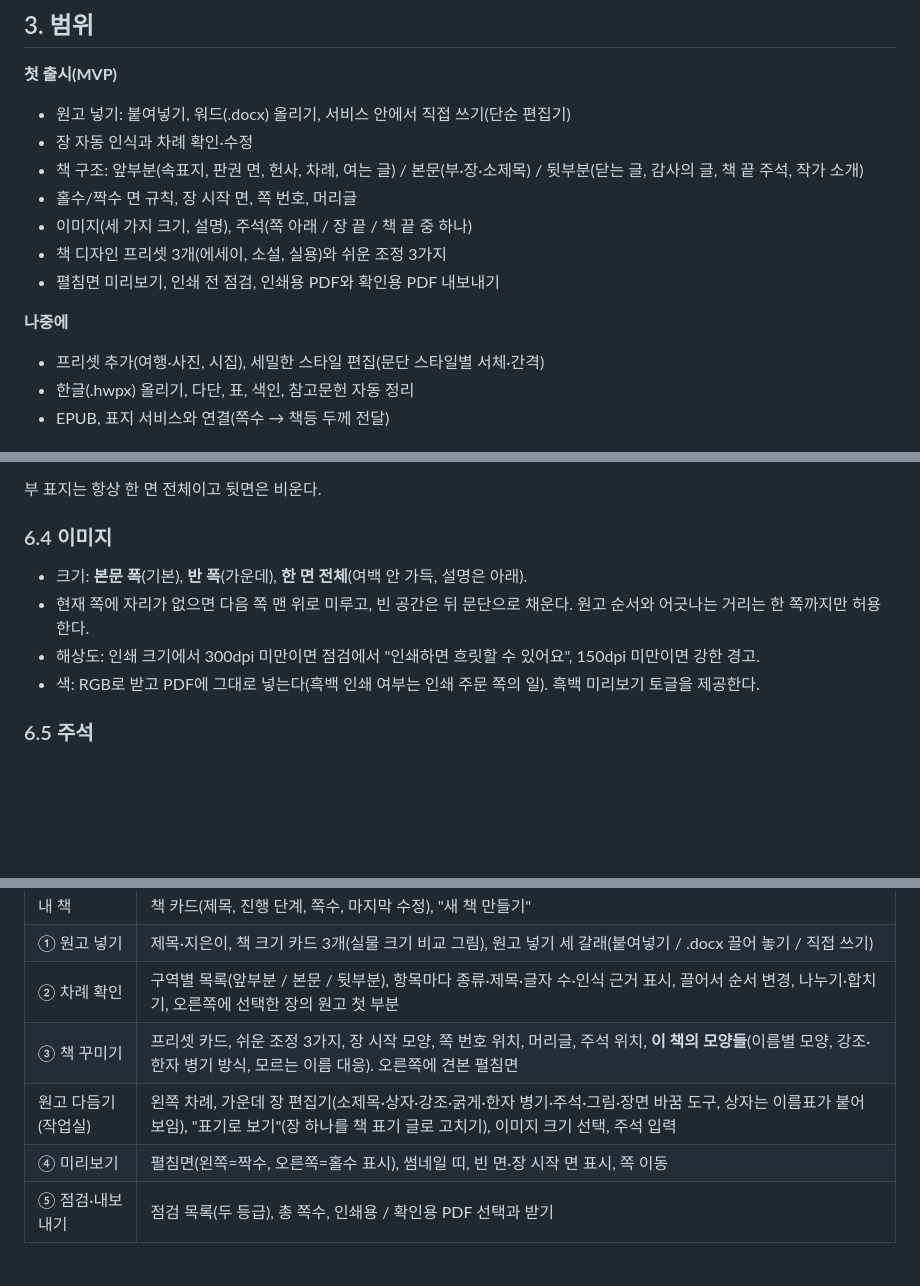
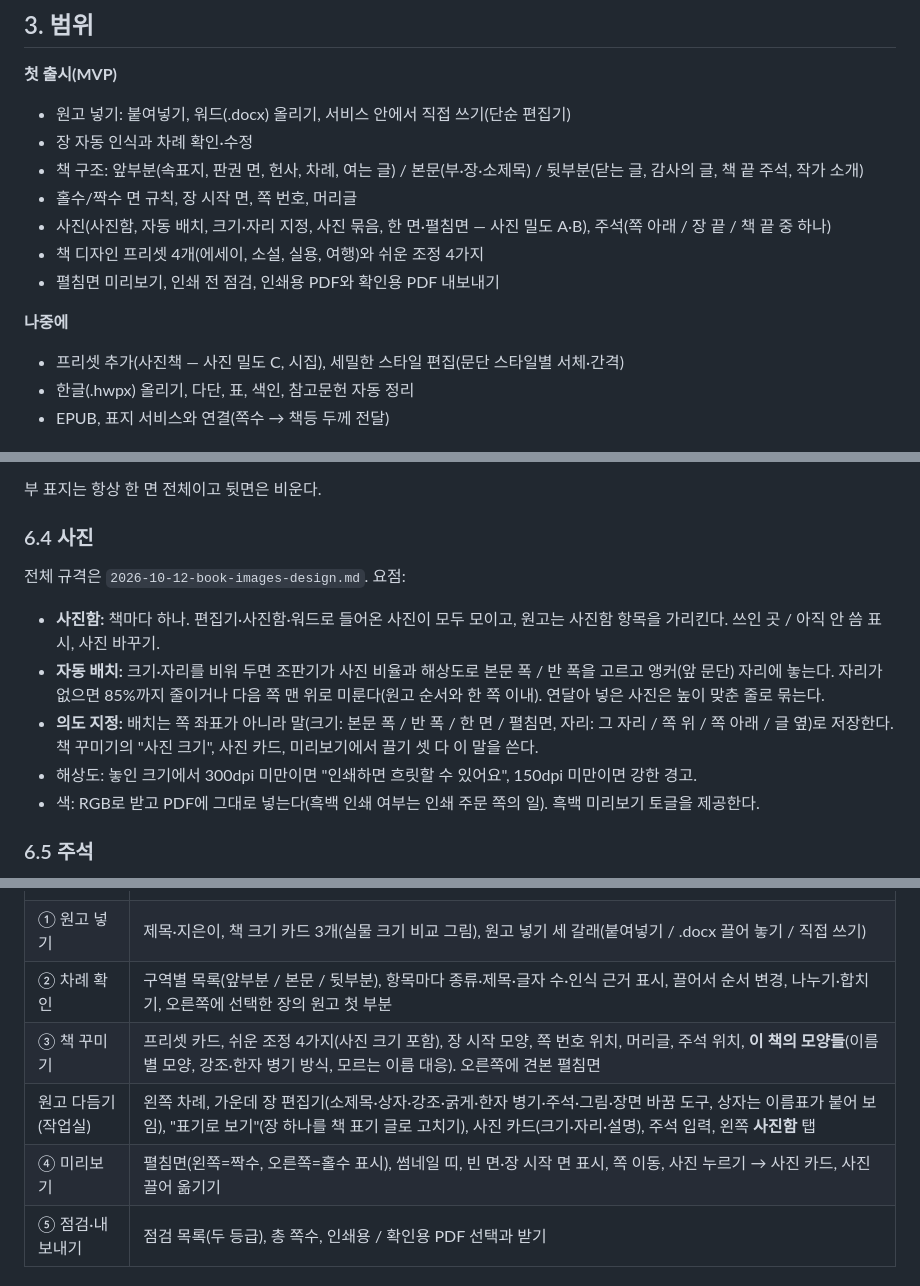
Before and after one commit to debussy2k/kayak2, a Markdown page: docs/specs/2026-10-11-book-service-design.md, 3 parts joined by grey strips. Drawn GitHub-style; blank space fills up the shorter version.

```diff
--- a/docs/specs/2026-10-11-book-service-design.md
+++ b/docs/specs/2026-10-11-book-service-design.md
@@ -37,13 +38,13 @@
 - 장 자동 인식과 차례 확인·수정
 - 책 구조: 앞부분(속표지, 판권 면, 헌사, 차례, 여는 글) / 본문(부·장·소제목) / 뒷부분(닫는 글, 감사의 글, 책 끝 주석, 작가 소개)
 - 홀수/짝수 면 규칙, 장 시작 면, 쪽 번호, 머리글
-- 이미지(세 가지 크기, 설명), 주석(쪽 아래 / 장 끝 / 책 끝 중 하나)
-- 책 디자인 프리셋 3개(에세이, 소설, 실용)와 쉬운 조정 3가지
+- 사진(사진함, 자동 배치, 크기·자리 지정, 사진 묶음, 한 면·펼침면 — 사진 밀도 A·B), 주석(쪽 아래 / 장 끝 / 책 끝 중 하나)
+- 책 디자인 프리셋 4개(에세이, 소설, 실용, 여행)와 쉬운 조정 4가지
 - 펼침면 미리보기, 인쇄 전 점검, 인쇄용 PDF와 확인용 PDF 내보내기
 
 **나중에**
 
-- 프리셋 추가(여행·사진, 시집), 세밀한 스타일 편집(문단 스타일별 서체·간격)
+- 프리셋 추가(사진책 — 사진 밀도 C, 시집), 세밀한 스타일 편집(문단 스타일별 서체·간격)
 - 한글(.hwpx) 올리기, 다단, 표, 색인, 참고문헌 자동 정리
 - EPUB, 표지 서비스와 연결(쪽수 → 책등 두께 전달)
 
@@ -116,11 +117,14 @@
 
 부 표지는 항상 한 면 전체이고 뒷면은 비운다.
 
-### 6.4 이미지
+### 6.4 사진
 
-- 크기: **본문 폭**(기본), **반 폭**(가운데), **한 면 전체**(여백 안 가득, 설명은 아래).
-- 현재 쪽에 자리가 없으면 다음 쪽 맨 위로 미루고, 빈 공간은 뒤 문단으로 채운다. 원고 순서와 어긋나는 거리는 한 쪽까지만 허용한다.
-- 해상도: 인쇄 크기에서 300dpi 미만이면 점검에서 "인쇄하면 흐릿할 수 있어요", 150dpi 미만이면 강한 경고.
+전체 규격은 `2026-10-12-book-images-design.md`. 요점:
+
+- **사진함:** 책마다 하나. 편집기·사진함·워드로 들어온 사진이 모두 모이고, 원고는 사진함 항목을 가리킨다. 쓰인 곳 / 아직 안 씀 표시, 사진 바꾸기.
+- **자동 배치:** 크기·자리를 비워 두면 조판기가 사진 비율과 해상도로 본문 폭 / 반 폭을 고르고 앵커(앞 문단) 자리에 놓는다. 자리가 없으면 85%까지 줄이거나 다음 쪽 맨 위로 미룬다(원고 순서와 한 쪽 이내). 연달아 넣은 사진은 높이 맞춘 줄로 묶는다.
+- **의도 지정:** 배치는 쪽 좌표가 아니라 말(크기: 본문 폭 / 반 폭 / 한 면 / 펼침면, 자리: 그 자리 / 쪽 위 / 쪽 아래 / 글 옆)로 저장한다. 책 꾸미기의 "사진 크기", 사진 카드, 미리보기에서 끌기 셋 다 이 말을 쓴다.
+- 해상도: 놓인 크기에서 300dpi 미만이면 "인쇄하면 흐릿할 수 있어요", 150dpi 미만이면 강한 경고.
 - 색: RGB로 받고 PDF에 그대로 넣는다(흑백 인쇄 여부는 인쇄 주문 쪽의 일). 흑백 미리보기 토글을 제공한다.
 
 ### 6.5 주석
@@ -179,9 +185,9 @@
 | 내 책 | 책 카드(제목, 진행 단계, 쪽수, 마지막 수정), "새 책 만들기" |
 | ① 원고 넣기 | 제목·지은이, 책 크기 카드 3개(실물 크기 비교 그림), 원고 넣기 세 갈래(붙여넣기 / .docx 끌어 놓기 / 직접 쓰기) |
 | ② 차례 확인 | 구역별 목록(앞부분 / 본문 / 뒷부분), 항목마다 종류·제목·글자 수·인식 근거 표시, 끌어서 순서 변경, 나누기·합치기, 오른쪽에 선택한 장의 원고 첫 부분 |
-| ③ 책 꾸미기 | 프리셋 카드, 쉬운 조정 3가지, 장 시작 모양, 쪽 번호 위치, 머리글, 주석 위치, **이 책의 모양들**(이름별 모양, 강조·한자 병기 방식, 모르는 이름 대응). 오른쪽에 견본 펼침면 |
-| 원고 다듬기 (작업실) | 왼쪽 차례, 가운데 장 편집기(소제목·상자·강조·굵게·한자 병기·주석·그림·장면 바꿈 도구, 상자는 이름표가 붙어 보임), "표기로 보기"(장 하나를 책 표기 글로 고치기), 이미지 크기 선택, 주석 입력 |
-| ④ 미리보기 | 펼침면(왼쪽=짝수, 오른쪽=홀수 표시), 썸네일 띠, 빈 면·장 시작 면 표시, 쪽 이동 |
+| ③ 책 꾸미기 | 프리셋 카드, 쉬운 조정 4가지(사진 크기 포함), 장 시작 모양, 쪽 번호 위치, 머리글, 주석 위치, **이 책의 모양들**(이름별 모양, 강조·한자 병기 방식, 모르는 이름 대응). 오른쪽에 견본 펼침면 |
+| 원고 다듬기 (작업실) | 왼쪽 차례, 가운데 장 편집기(소제목·상자·강조·굵게·한자 병기·주석·그림·장면 바꿈 도구, 상자는 이름표가 붙어 보임), "표기로 보기"(장 하나를 책 표기 글로 고치기), 사진 카드(크기·자리·설명), 주석 입력, 왼쪽 **사진함** 탭 |
+| ④ 미리보기 | 펼침면(왼쪽=짝수, 오른쪽=홀수 표시), 썸네일 띠, 빈 면·장 시작 면 표시, 쪽 이동, 사진 누르기 → 사진 카드, 사진 끌어 옮기기 |
 | ⑤ 점검·내보내기 | 점검 목록(두 등급), 총 쪽수, 인쇄용 / 확인용 PDF 선택과 받기 |
 
 ## 9. 용어표 (작가에게 보이는 말)
```
Also changed, not shown: other parts of docs/specs/2026-10-11-book-service-design.md (+10 -6 lines), docs/specs/2026-10-12-book-images-design.md (added, +331 -0 lines), docs/specs/2026-10-12-book-markup-design.md (+11 -5 lines).
